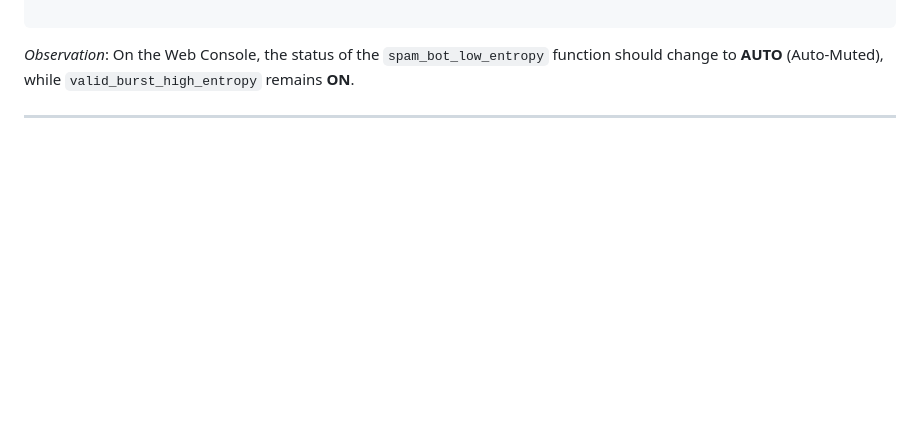
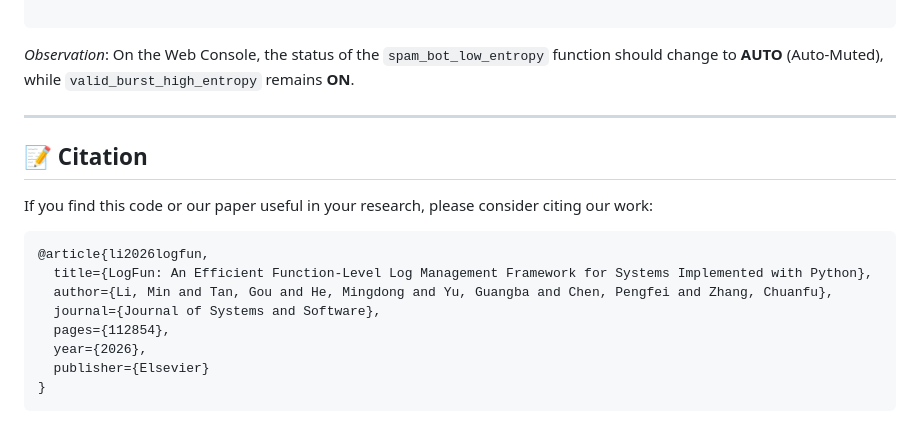
Before and after one commit to limin5120/LogFun, a Markdown page: readme.md, the part around the change. Drawn GitHub-style; blank space fills up the shorter version.

````diff
--- a/readme.md
+++ b/readme.md
@@ -205,3 +205,18 @@ python test_balancer_scenarios.py
 *Observation*: On the Web Console, the status of the `spam_bot_low_entropy` function should change to **AUTO** (Auto-Muted), while `valid_burst_high_entropy` remains **ON**.
 
 ---
+
+## 📝 Citation
+
+If you find this code or our paper useful in your research, please consider citing our work:
+
+```bibtex
+@article{li2026logfun,
+  title={LogFun: An Efficient Function-Level Log Management Framework for Systems Implemented with Python},
+  author={Li, Min and Tan, Gou and He, Mingdong and Yu, Guangba and Chen, Pengfei and Zhang, Chuanfu},
+  journal={Journal of Systems and Software},
+  pages={112854},
+  year={2026},
+  publisher={Elsevier}
+}
+```
````
